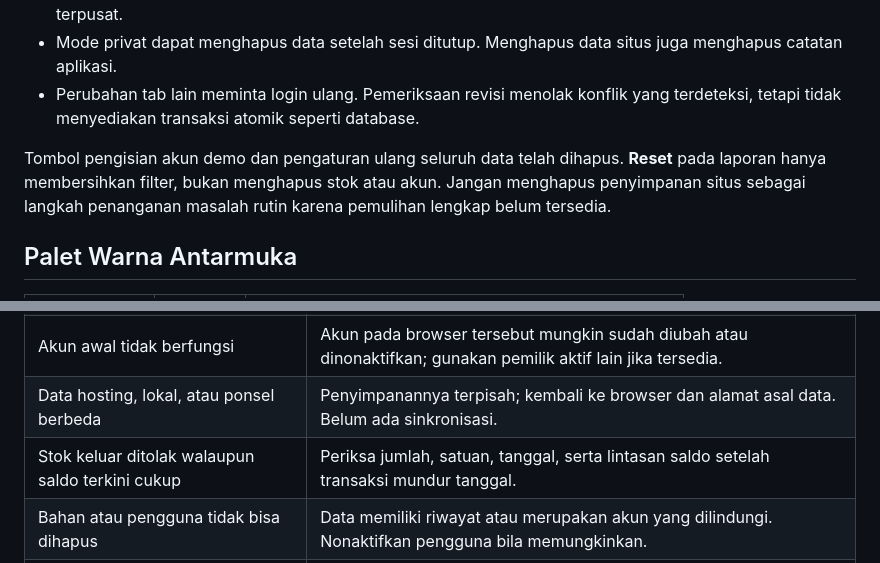
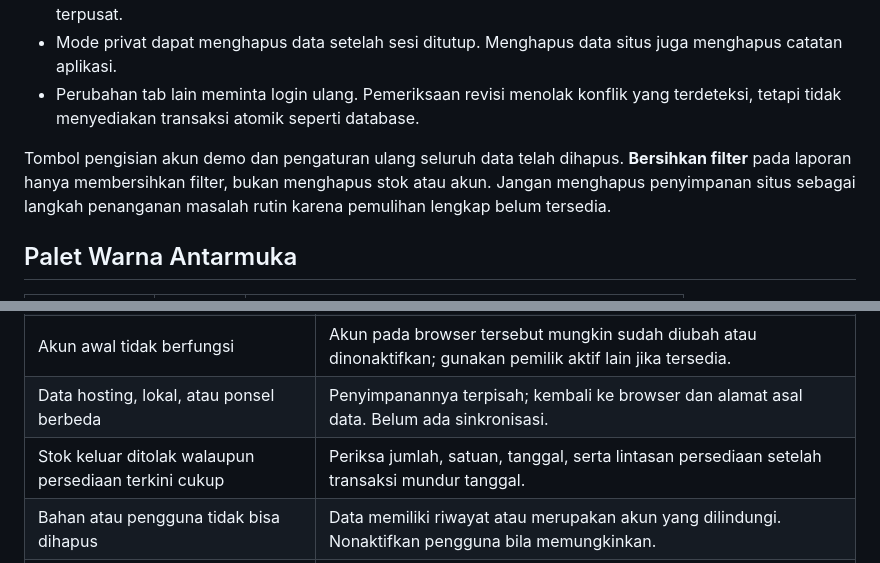
Before and after one commit to xavleflip/Inventory-Management, a Markdown page: README.md, 2 parts joined by grey strips. Drawn GitHub-style.

```diff
--- a/README.md
+++ b/README.md
@@ -166,7 +166,7 @@ Data tersimpan di `localStorage`. Kunci lama `sasacil-prototype-v1` sengaja dipe
 - Mode privat dapat menghapus data setelah sesi ditutup. Menghapus data situs juga menghapus catatan aplikasi.
 - Perubahan tab lain meminta login ulang. Pemeriksaan revisi menolak konflik yang terdeteksi, tetapi tidak menyediakan transaksi atomik seperti database.
 
-Tombol pengisian akun demo dan pengaturan ulang seluruh data telah dihapus. **Reset** pada laporan hanya membersihkan filter, bukan menghapus stok atau akun. Jangan menghapus penyimpanan situs sebagai langkah penanganan masalah rutin karena pemulihan lengkap belum tersedia.
+Tombol pengisian akun demo dan pengaturan ulang seluruh data telah dihapus. **Bersihkan filter** pada laporan hanya membersihkan filter, bukan menghapus stok atau akun. Jangan menghapus penyimpanan situs sebagai langkah penanganan masalah rutin karena pemulihan lengkap belum tersedia.
 
 ## Palet Warna Antarmuka
 
@@ -220,7 +220,7 @@ Pembaruan berkas pada asal situs yang sama mempertahankan data selama penyimpana
 | Login ditolak | Periksa email, sandi, status aktif, serta browser/alamat. Hubungi pemilik untuk memeriksa akun. |
 | Akun awal tidak berfungsi | Akun pada browser tersebut mungkin sudah diubah atau dinonaktifkan; gunakan pemilik aktif lain jika tersedia. |
 | Data hosting, lokal, atau ponsel berbeda | Penyimpanannya terpisah; kembali ke browser dan alamat asal data. Belum ada sinkronisasi. |
-| Stok keluar ditolak walaupun saldo terkini cukup | Periksa jumlah, satuan, tanggal, serta lintasan saldo setelah transaksi mundur tanggal. |
+| Stok keluar ditolak walaupun persediaan terkini cukup | Periksa jumlah, satuan, tanggal, serta lintasan persediaan setelah transaksi mundur tanggal. |
 | Bahan atau pengguna tidak bisa dihapus | Data memiliki riwayat atau merupakan akun yang dilindungi. Nonaktifkan pengguna bila memungkinkan. |
 | Perubahan bertabrakan dengan tab lain | Masuk/muat ulang sesuai pesan, periksa data terbaru, lalu ulangi tindakan sekali. Hindari simpan serentak. |
 | CSV terbuka sebagai satu kolom | Impor sebagai CSV dengan pemisah koma dan encoding UTF-8. |
```
Also changed, not shown: other parts of README.md (+26 -20 lines), PETUNJUK.md (added, +17 -0 lines), VERIFIKASI.md (added, +50 -0 lines), pratinjau-desktop.png, pratinjau-mobile.png, pratinjau-tambah-bahan.png (added), 3 other files.
